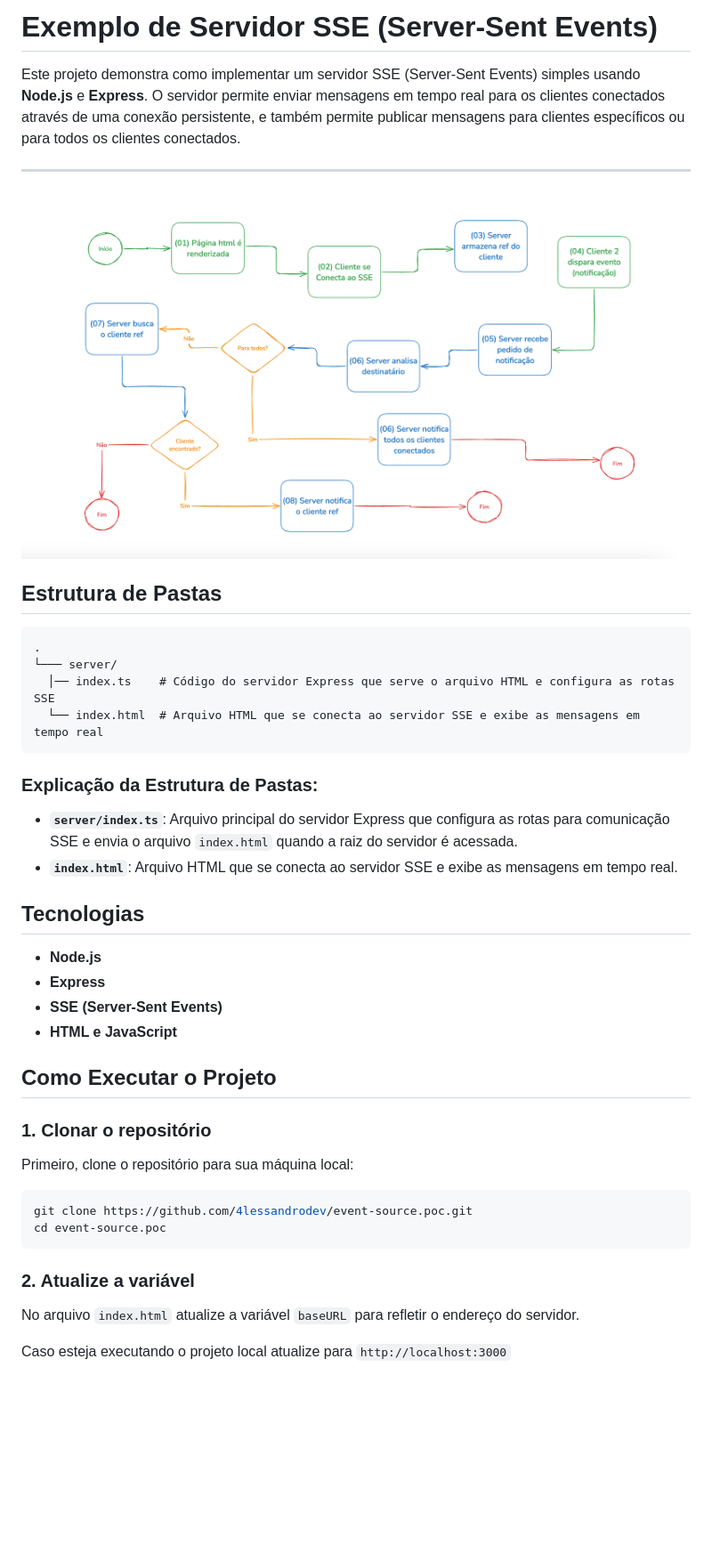
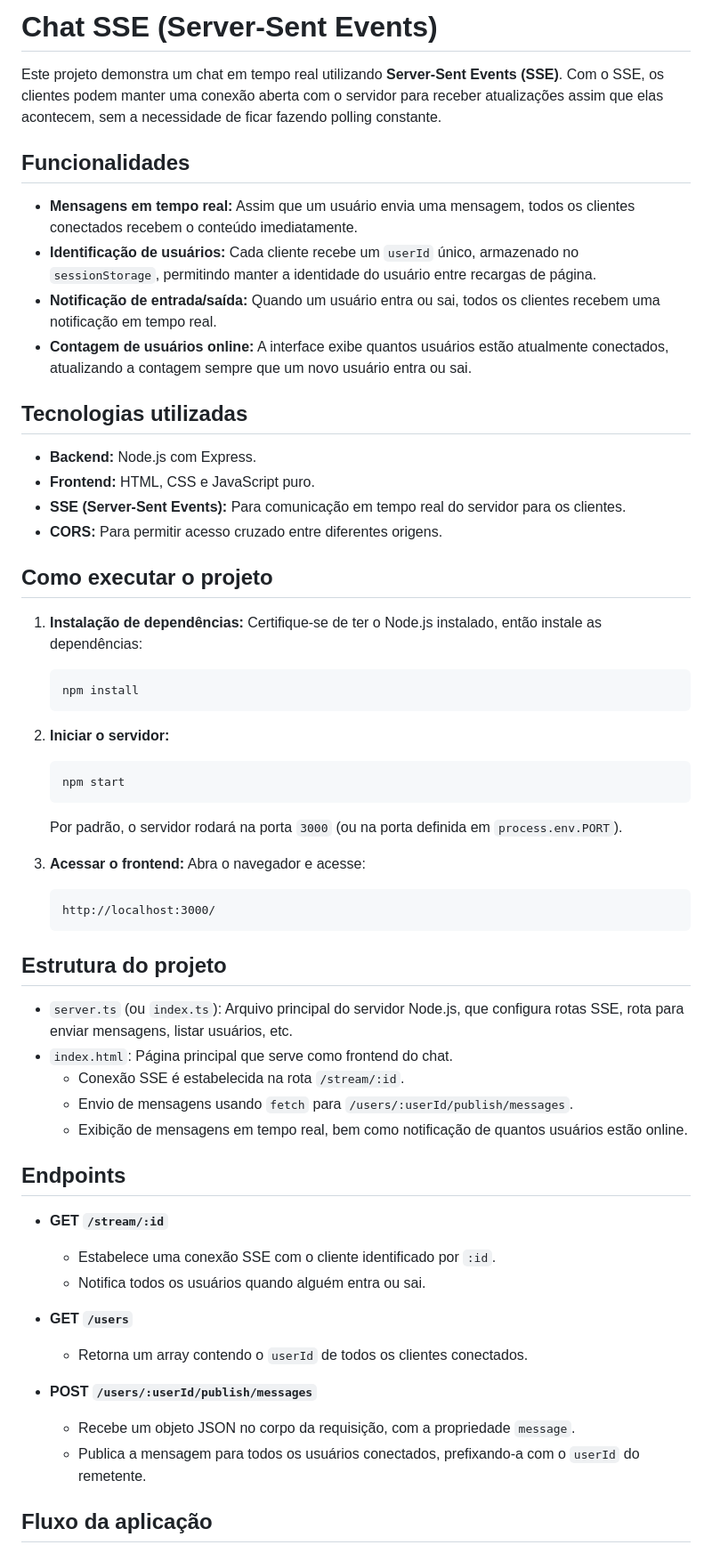
Before and after one commit to 4lessandrodev/event-source.poc, a Markdown page: README.md, the part around one of its changes. Shown at 89% size. Rendered like a GitHub page; blank space fills up the shorter version.

````diff
--- a/README.md
+++ b/README.md
@@ -1,46 +1,61 @@
-# Exemplo de Servidor SSE (Server-Sent Events)
+# Chat SSE (Server-Sent Events)
 
-Este projeto demonstra como implementar um servidor SSE (Server-Sent Events) simples usando **Node.js** e **Express**. O servidor permite enviar mensagens em tempo real para os clientes conectados através de uma conexão persistente, e também permite publicar mensagens para clientes específicos ou para todos os clientes conectados.
+Este projeto demonstra um chat em tempo real utilizando **Server-Sent Events (SSE)**. Com o SSE, os clientes podem manter uma conexão aberta com o servidor para receber atualizações assim que elas acontecem, sem a necessidade de ficar fazendo polling constante.
 
----
+## Funcionalidades
 
-![Fluxograma](flow.png)
+- **Mensagens em tempo real:** Assim que um usuário envia uma mensagem, todos os clientes conectados recebem o conteúdo imediatamente.
+- **Identificação de usuários:** Cada cliente recebe um `userId` único, armazenado no `sessionStorage`, permitindo manter a identidade do usuário entre recargas de página.
+- **Notificação de entrada/saída:** Quando um usuário entra ou sai, todos os clientes recebem uma notificação em tempo real.
+- **Contagem de usuários online:** A interface exibe quantos usuários estão atualmente conectados, atualizando a contagem sempre que um novo usuário entra ou sai.
 
-## Estrutura de Pastas
+## Tecnologias utilizadas
 
-```
-.
-└─── server/
-  │── index.ts    # Código do servidor Express que serve o arquivo HTML e configura as rotas SSE
-  └── index.html  # Arquivo HTML que se conecta ao servidor SSE e exibe as mensagens em tempo real
-```
+- **Backend:** Node.js com Express.
+- **Frontend:** HTML, CSS e JavaScript puro.
+- **SSE (Server-Sent Events):** Para comunicação em tempo real do servidor para os clientes.
+- **CORS:** Para permitir acesso cruzado entre diferentes origens.
 
-### Explicação da Estrutura de Pastas:
+## Como executar o projeto
 
-- **`server/index.ts`**: Arquivo principal do servidor Express que configura as rotas para comunicação SSE e envia o arquivo `index.html` quando a raiz do servidor é acessada.
-- **`index.html`**: Arquivo HTML que se conecta ao servidor SSE e exibe as mensagens em tempo real.
+1. **Instalação de dependências:**
+   Certifique-se de ter o Node.js instalado, então instale as dependências:
+   ```bash
+   npm install
+   ```
 
-## Tecnologias
+2. **Iniciar o servidor:**
+   ```bash
+   npm start
+   ```
+   Por padrão, o servidor rodará na porta `3000` (ou na porta definida em `process.env.PORT`).
 
-- **Node.js**
-- **Express**
-- **SSE (Server-Sent Events)**
-- **HTML e JavaScript**
+3. **Acessar o frontend:**
+   Abra o navegador e acesse:
+   ```
+   http://localhost:3000/
+   ```
 
-## Como Executar o Projeto
+## Estrutura do projeto
 
-### 1. Clonar o repositório
+- `server.ts` (ou `index.ts`): Arquivo principal do servidor Node.js, que configura rotas SSE, rota para enviar mensagens, listar usuários, etc.
+- `index.html`: Página principal que serve como frontend do chat.
+  - Conexão SSE é estabelecida na rota `/stream/:id`.
+  - Envio de mensagens usando `fetch` para `/users/:userId/publish/messages`.
+  - Exibição de mensagens em tempo real, bem como notificação de quantos usuários estão online.
 
-Primeiro, clone o repositório para sua máquina local:
+## Endpoints
 
-```bash
-git clone https://github.com/4lessandrodev/event-source.poc.git
-cd event-source.poc
-```
+- **GET `/stream/:id`**
+  - Estabelece uma conexão SSE com o cliente identificado por `:id`.
+  - Notifica todos os usuários quando alguém entra ou sai.
 
-### 2. Atualize a variável
+- **GET `/users`**
+  - Retorna um array contendo o `userId` de todos os clientes conectados.
 
-No arquivo `index.html` atualize a variável `baseURL` para refletir o endereço do servidor.
+- **POST `/users/:userId/publish/messages`**
+  - Recebe um objeto JSON no corpo da requisição, com a propriedade `message`.
+  - Publica a mensagem para todos os usuários conectados, prefixando-a com o `userId` do remetente.
 
-Caso esteja executando o projeto local atualize para `http://localhost:3000`
+## Fluxo da aplicação
 
````
Also changed, not shown: other parts of README.md (+16 -100 lines).
